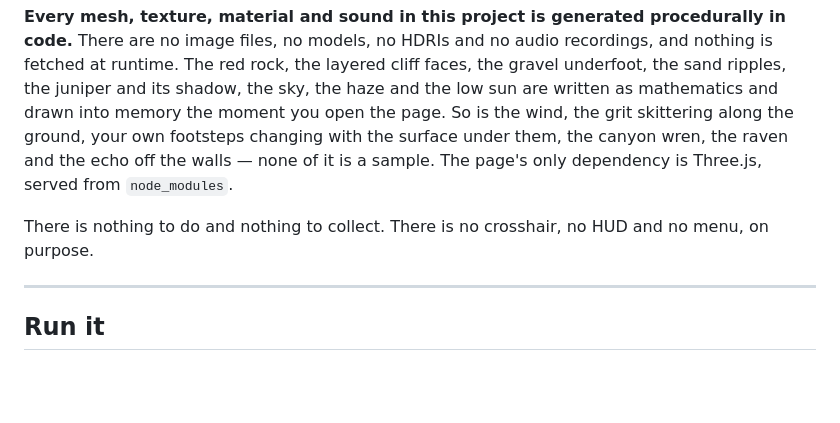
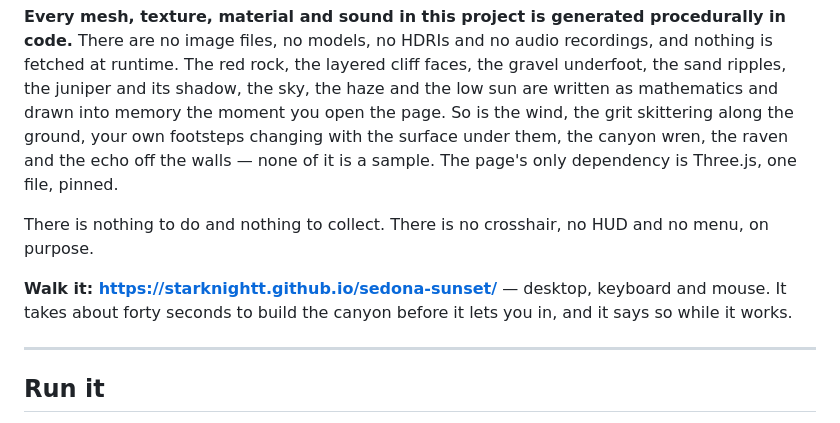
Before and after one commit to NivBuskila/sedona-sunset, a Markdown page: README.md, the part around the change. Rendered like a GitHub page; blank space fills up the shorter version.

Commit message:
readme: the live link at the top, in the sibling repos' form
Co-authored-by: Cursor <cursoragent@cursor.com>

```diff
--- a/README.md
+++ b/README.md
@@ -12,10 +12,14 @@ sky, the haze and the low sun are written as mathematics and drawn into memory
 the moment you open the page. So is the wind, the grit skittering along the
 ground, your own footsteps changing with the surface under them, the canyon wren,
 the raven and the echo off the walls — none of it is a sample. The page's only
-dependency is Three.js, served from `node_modules`.
+dependency is Three.js, one file, pinned.
 
 There is nothing to do and nothing to collect. There is no crosshair, no HUD and
 no menu, on purpose.
+
+**Walk it: https://starknightt.github.io/sedona-sunset/** — desktop, keyboard and
+mouse. It takes about forty seconds to build the canyon before it lets you in,
+and it says so while it works.
 
 ---
 
```
